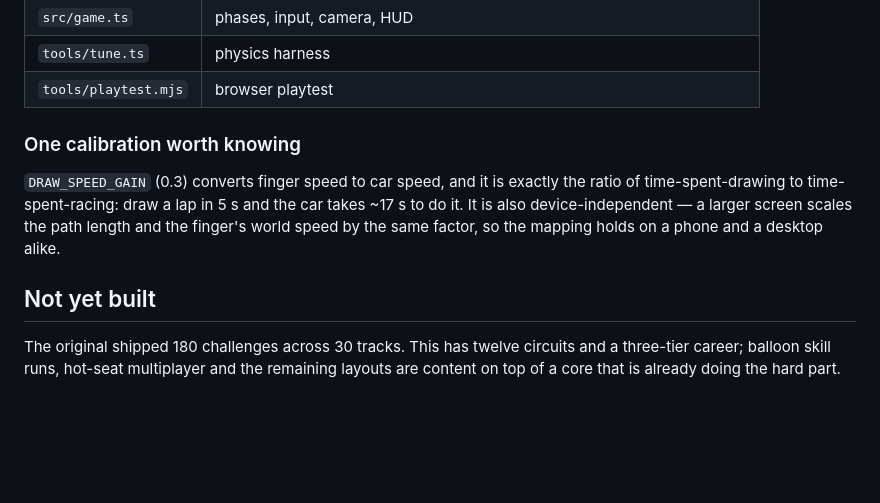
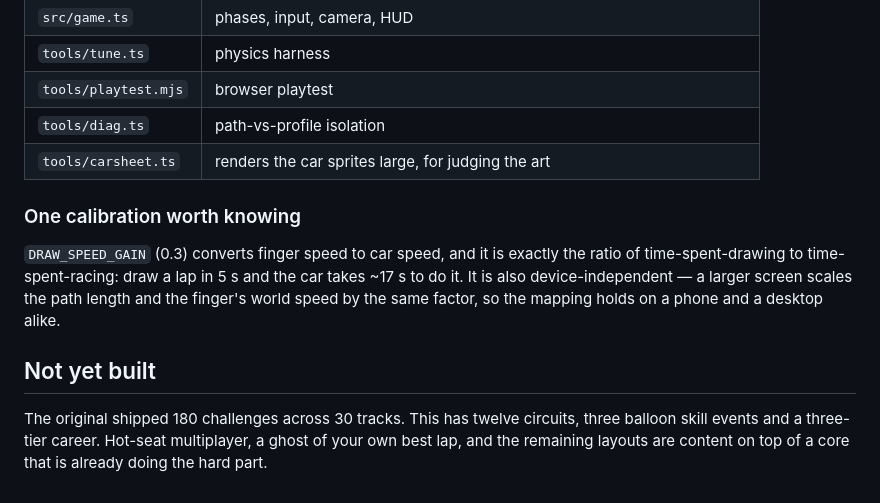
Before and after one commit to elikyler25/homebase, a Markdown page: drawrace/README.md, the part around one of its changes. GitHub-like rendering; blank space fills up the shorter version.

Commit message:
DrawRace: README listed balloon skill runs as not yet built
They shipped in the previous commit. Also lists the two diagnostic tools that
were missing from the layout table.

Co-Authored-By: Claude <noreply@anthropic.com>

```diff
--- a/drawrace/README.md
+++ b/drawrace/README.md
@@ -122,6 +122,8 @@ cut the slip-angle visual — at its old coefficient an understeering car plough
 | `src/game.ts` | phases, input, camera, HUD |
 | `tools/tune.ts` | physics harness |
 | `tools/playtest.mjs` | browser playtest |
+| `tools/diag.ts` | path-vs-profile isolation |
+| `tools/carsheet.ts` | renders the car sprites large, for judging the art |
 
 ### One calibration worth knowing
 
@@ -132,6 +134,6 @@ speed by the same factor, so the mapping holds on a phone and a desktop alike.
 
 ## Not yet built
 
-The original shipped 180 challenges across 30 tracks. This has twelve circuits and a three-tier
-career; balloon skill runs, hot-seat multiplayer and the remaining layouts are content on top of
-a core that is already doing the hard part.
+The original shipped 180 challenges across 30 tracks. This has twelve circuits, three balloon
+skill events and a three-tier career. Hot-seat multiplayer, a ghost of your own best lap, and the
+remaining layouts are content on top of a core that is already doing the hard part.
```
Also changed, not shown: other parts of drawrace/README.md (+2 -2 lines).
